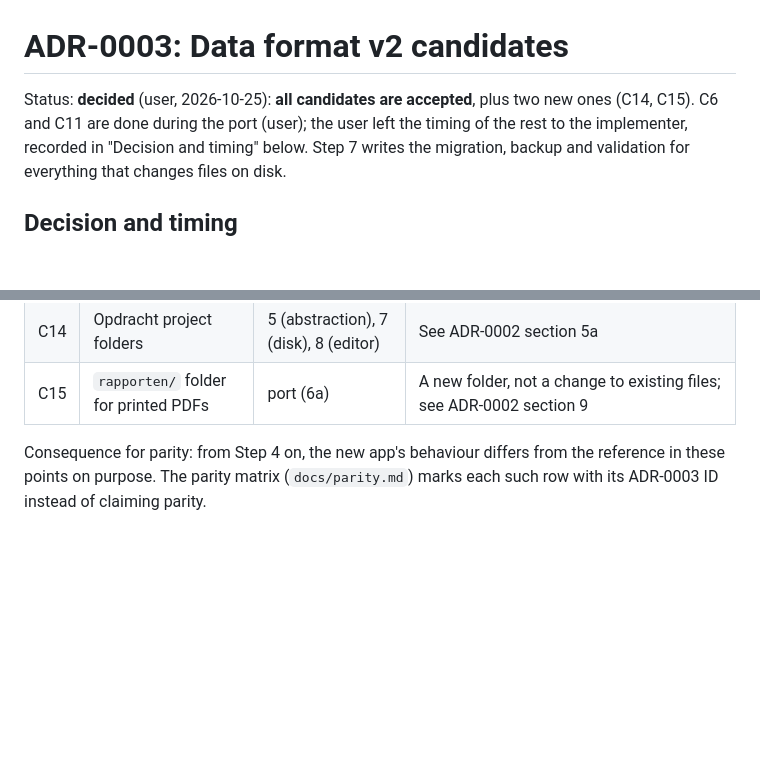
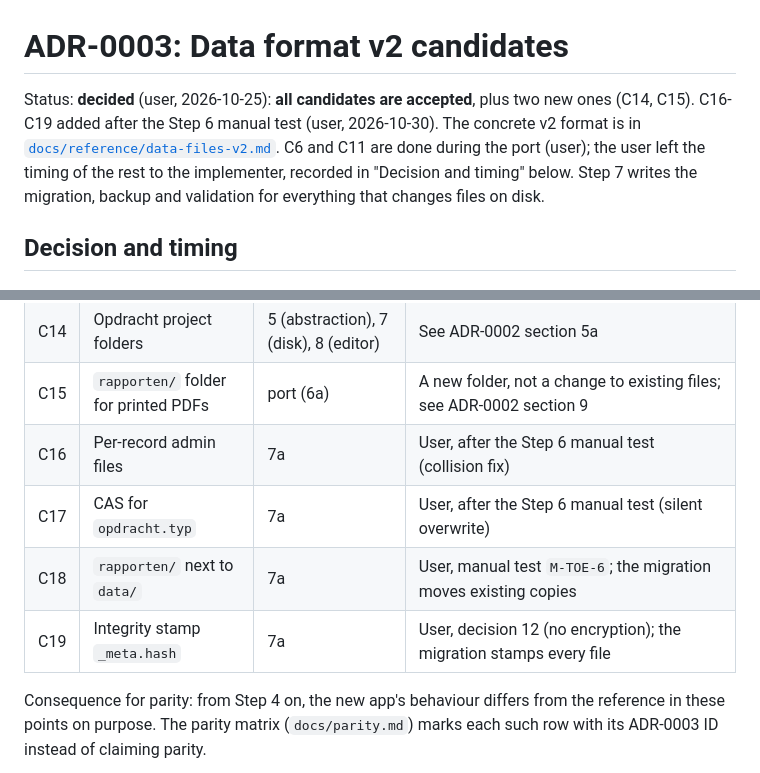
Before and after one commit to Open-Beta-Onderwijs/Maatwerk, a Markdown page: docs/adr/0003-data-format-v2-candidates.md, 2 parts joined by grey strips. Drawn GitHub-style; blank space fills up the shorter version.

```diff
--- a/docs/adr/0003-data-format-v2-candidates.md
+++ b/docs/adr/0003-data-format-v2-candidates.md
@@ -1,7 +1,8 @@
 # ADR-0003: Data format v2 candidates
 
 Status: **decided** (user, 2026-10-25): **all candidates are accepted**, plus two new ones (C14,
-C15). C6 and C11 are done during the port (user); the user left the timing of the rest to the
+C15). C16-C19 added after the Step 6 manual test (user, 2026-10-30). The concrete v2 format is in
+[`docs/reference/data-files-v2.md`](../reference/data-files-v2.md). C6 and C11 are done during the port (user); the user left the timing of the rest to the
 implementer, recorded in "Decision and timing" below. Step 7 writes the migration, backup and
 validation for everything that changes files on disk.
 
@@ -27,6 +28,10 @@ changes in the port do not change the files on disk unless stated.
 | C13 | Trailing newline in JSON             | 7                                     | Every file changes once; do it with the migration's rewrite                                                                                       |
 | C14 | Opdracht project folders             | 5 (abstraction), 7 (disk), 8 (editor) | See ADR-0002 section 5a                                                                                                                           |
 | C15 | `rapporten/` folder for printed PDFs | port (6a)                             | A new folder, not a change to existing files; see ADR-0002 section 9                                                                              |
+| C16 | Per-record admin files               | 7a                                    | User, after the Step 6 manual test (collision fix)                                                                                                |
+| C17 | CAS for `opdracht.typ`               | 7a                                    | User, after the Step 6 manual test (silent overwrite)                                                                                             |
+| C18 | `rapporten/` next to `data/`         | 7a                                    | User, manual test `M-TOE-6`; the migration moves existing copies                                                                                  |
+| C19 | Integrity stamp `_meta.hash`         | 7a                                    | User, decision 12 (no encryption); the migration stamps every file                                                                                |
 
 Consequence for parity: from Step 4 on, the new app's behaviour differs from the reference in
 these points on purpose. The parity matrix (`docs/parity.md`) marks each such row with its ADR-0003
```
Also changed, not shown: other parts of docs/adr/0003-data-format-v2-candidates.md (+52 -0 lines), docs/reference/data-files-v2.md (added, +110 -0 lines).
